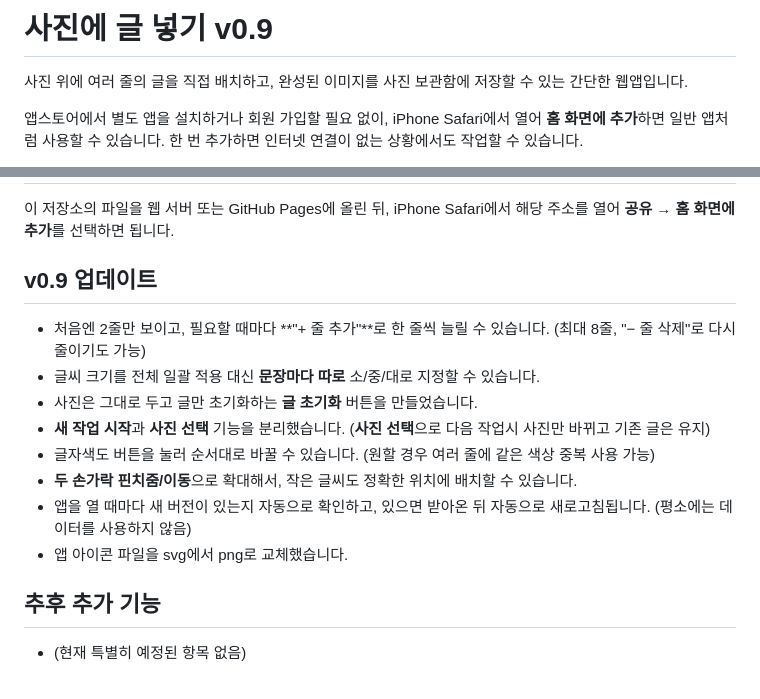
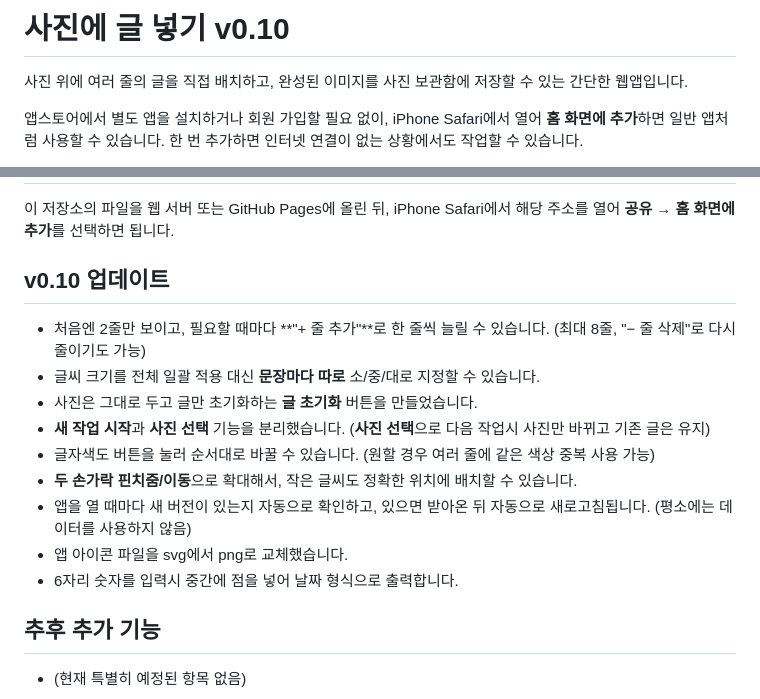
Before and after one commit to unnitti/photo_text_pwa, a Markdown page: README.md, 2 parts joined by grey strips. GitHub-like rendering.

```diff
--- a/README.md
+++ b/README.md
@@ -1,4 +1,4 @@
-# 사진에 글 넣기 v0.9
+# 사진에 글 넣기 v0.10
 
 사진 위에 여러 줄의 글을 직접 배치하고, 완성된 이미지를 사진 보관함에 저장할 수 있는 간단한 웹앱입니다.
 
@@ -51,7 +51,7 @@
 
 이 저장소의 파일을 웹 서버 또는 GitHub Pages에 올린 뒤, iPhone Safari에서 해당 주소를 열어 **공유 → 홈 화면에 추가**를 선택하면 됩니다.
 
-## v0.9 업데이트
+## v0.10 업데이트
 
 - 처음엔 2줄만 보이고, 필요할 때마다 **"+ 줄 추가"**로 한 줄씩 늘릴 수 있습니다. (최대 8줄, "− 줄 삭제"로 다시 줄이기도 가능)
 - 글씨 크기를 전체 일괄 적용 대신 **문장마다 따로** 소/중/대로 지정할 수 있습니다.
@@ -61,6 +61,7 @@
 - **두 손가락 핀치줌/이동**으로 확대해서, 작은 글씨도 정확한 위치에 배치할 수 있습니다.
 - 앱을 열 때마다 새 버전이 있는지 자동으로 확인하고, 있으면 받아온 뒤 자동으로 새로고침됩니다. (평소에는 데이터를 사용하지 않음)
 - 앱 아이콘 파일을 svg에서 png로 교체했습니다.
+- 6자리 숫자를 입력시 중간에 점을 넣어 날짜 형식으로 출력합니다.
 
 ## 추후 추가 기능
 
```
